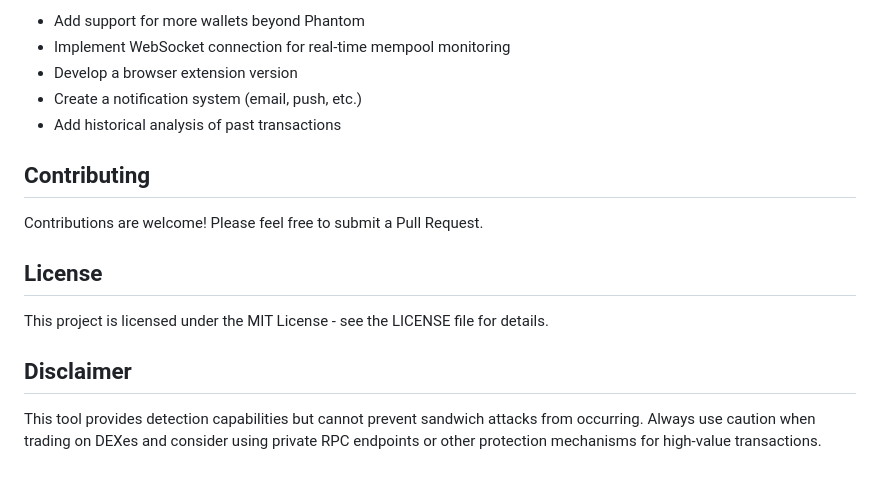
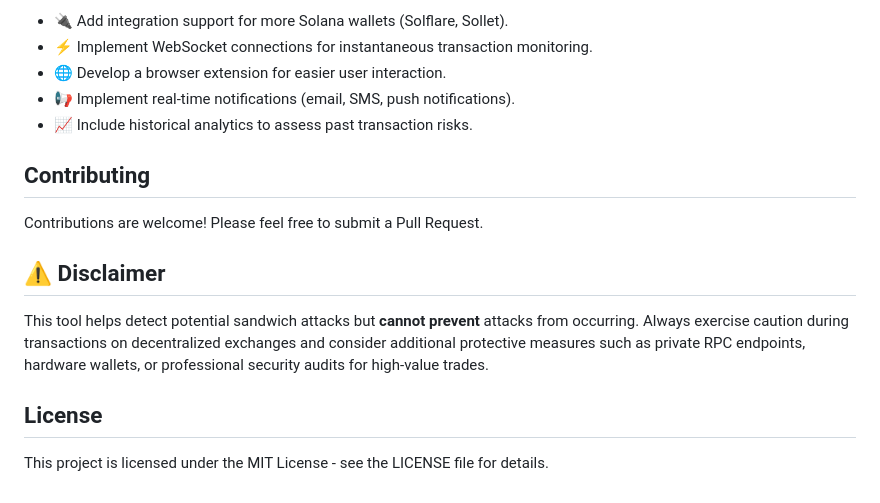
Before and after one commit to Zireaelst/Sandwich-Attack-Alert-Tool-for-Solana, a Markdown page: README.md, the part around the change printed below. GitHub-like rendering.

```diff
--- a/README.md
+++ b/README.md
@@ -74,18 +79,18 @@ sandwich-attack-detector/
 
-- Add support for more wallets beyond Phantom
-- Implement WebSocket connection for real-time mempool monitoring
-- Develop a browser extension version
-- Create a notification system (email, push, etc.)
-- Add historical analysis of past transactions
+- 🔌 Add integration support for more Solana wallets (Solflare, Sollet).
+- ⚡ Implement WebSocket connections for instantaneous transaction monitoring.
+- 🌐 Develop a browser extension for easier user interaction.
+- 📢 Implement real-time notifications (email, SMS, push notifications).
+- 📈 Include historical analytics to assess past transaction risks.
 
 ## Contributing
 
 Contributions are welcome! Please feel free to submit a Pull Request.
 
+## ⚠️ Disclaimer
+
+This tool helps detect potential sandwich attacks but **cannot prevent** attacks from occurring. Always exercise caution during transactions on decentralized exchanges and consider additional protective measures such as private RPC endpoints, hardware wallets, or professional security audits for high-value trades.
+
 ## License
 
 This project is licensed under the MIT License - see the LICENSE file for details.
-
-## Disclaimer
-
-This tool provides detection capabilities but cannot prevent sandwich attacks from occurring. Always use caution when trading on DEXes and consider using private RPC endpoints or other protection mechanisms for high-value transactions.
```
Also changed, not shown: other parts of README.md (+31 -26 lines).
